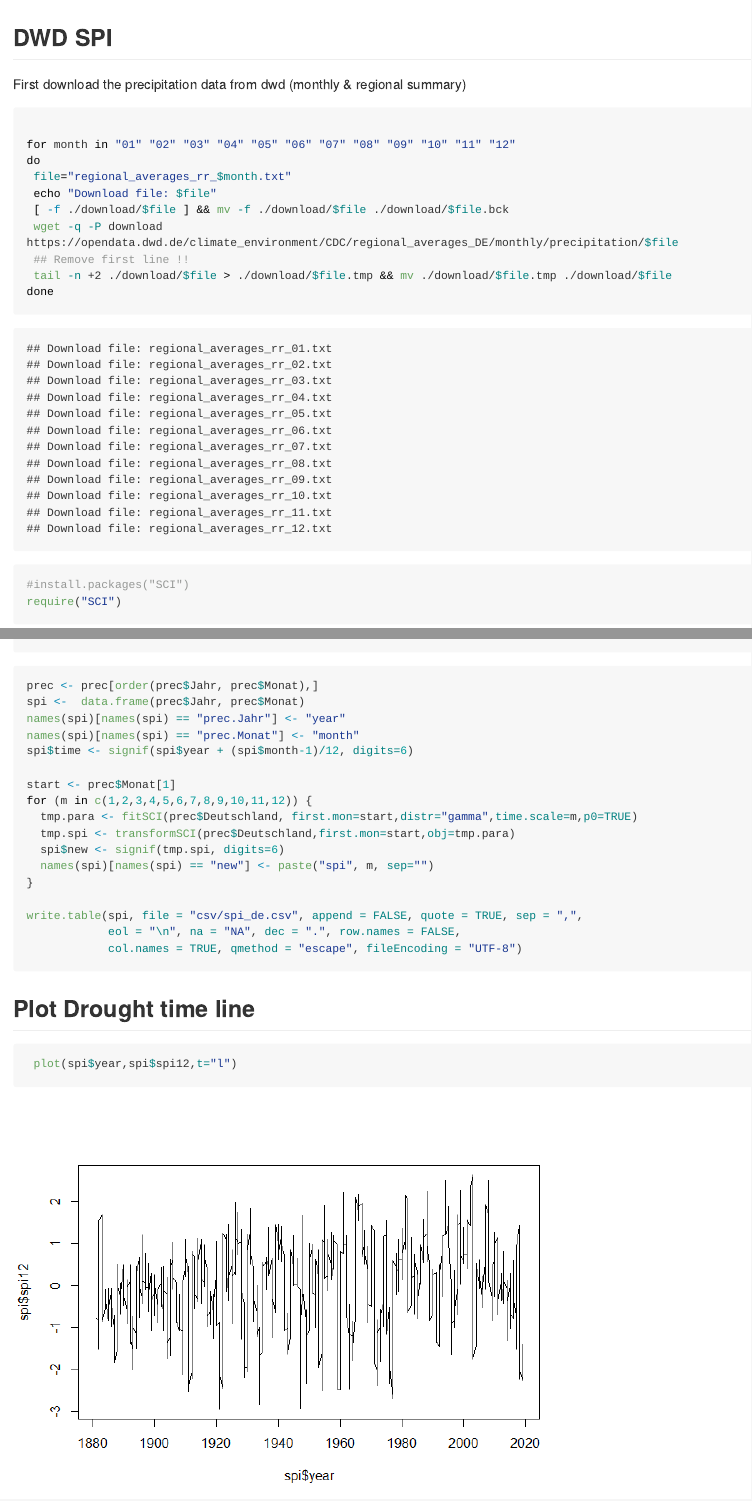
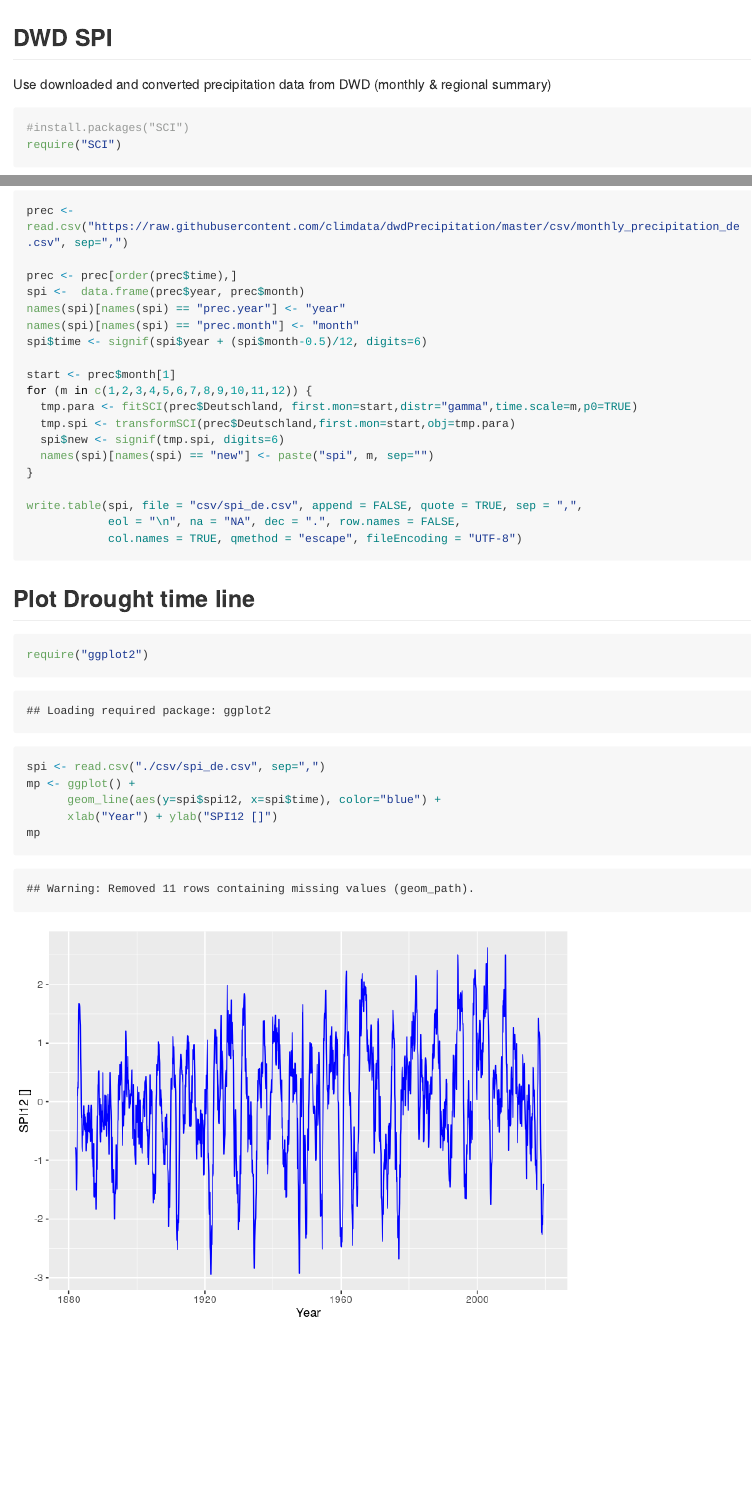
Before and after one commit to climdata/dwdSPI, an R Markdown document (README.Rmd): the page in a window 1100 px wide, from its top, and a second part further down, joined at a grey line. The pictures show the output file README.md that the author committed with the source, drawn offline in the style of GitHub; long lines of code are wrapped.

Commit message:
Use DWD Precipitation data

````diff
--- a/README.Rmd
+++ b/README.Rmd
@@ -14,26 +14,11 @@ knitr::opts_chunk$set(echo = TRUE)
 
 ## DWD SPI
 
-First download the precipitation data from dwd (monthly & regional summary)
-
-
-```{sh downloads}
-
-for month in "01" "02" "03" "04" "05" "06" "07" "08" "09" "10" "11" "12"
-do
- file="regional_averages_rr_$month.txt"
- echo "Download file: $file"
- [ -f ./download/$file ] && mv -f ./download/$file ./download/$file.bck
- wget -q -P download https://opendata.dwd.de/climate_environment/CDC/regional_averages_DE/monthly/precipitation/$file
- ## Remove first line !!
- tail -n +2 ./download/$file > ./download/$file.tmp && mv ./download/$file.tmp ./download/$file
-done
-```
-
+Use downloaded and converted precipitation data from DWD (monthly & regional summary)
 
 ```{r spi}
 #install.packages("SCI")
 require("SCI")
 
-prec <- read.csv("./download/regional_averages_rr_01.txt", sep=";")
+prec <- read.csv("https://raw.githubusercontent.com/climdata/dwdPrecipitation/master/csv/monthly_precipitation_de.csv", sep=",")
 
@@ -46,10 +25,10 @@ for (month in c("02","03","04","05","06","07","08","09","10","11","12")){
-prec <- prec[order(prec$Jahr, prec$Monat),]
-spi <-  data.frame(prec$Jahr, prec$Monat)
-names(spi)[names(spi) == "prec.Jahr"] <- "year"
-names(spi)[names(spi) == "prec.Monat"] <- "month"
-spi$time <- signif(spi$year + (spi$month-1)/12, digits=6)
+prec <- prec[order(prec$time),]
+spi <-  data.frame(prec$year, prec$month)
+names(spi)[names(spi) == "prec.year"] <- "year"
+names(spi)[names(spi) == "prec.month"] <- "month"
+spi$time <- signif(spi$year + (spi$month-0.5)/12, digits=6)
 
-start <- prec$Monat[1]
+start <- prec$month[1]
 for (m in c(1,2,3,4,5,6,7,8,9,10,11,12)) {
   tmp.para <- fitSCI(prec$Deutschland, first.mon=start,distr="gamma",time.scale=m,p0=TRUE)
   tmp.spi <- transformSCI(prec$Deutschland,first.mon=start,obj=tmp.para)
@@ -68,5 +47,10 @@ write.table(spi, file = "csv/spi_de.csv", append = FALSE, quote = TRUE, sep = ",
 ## Plot Drought time line
 
 ```{r plot, echo=TRUE}
- plot(spi$year,spi$spi12,t="l")
+require("ggplot2")
+spi <- read.csv("./csv/spi_de.csv", sep=",")
+mp <- ggplot() +
+      geom_line(aes(y=spi$spi12, x=spi$time), color="blue") +
+      xlab("Year") + ylab("SPI12 []")
+mp
 ```
````
Also changed, not shown: README.md, README_files/figure-html/plot-1.png, csv/spi_de.csv, README.Rmd (6 more changed lines).
